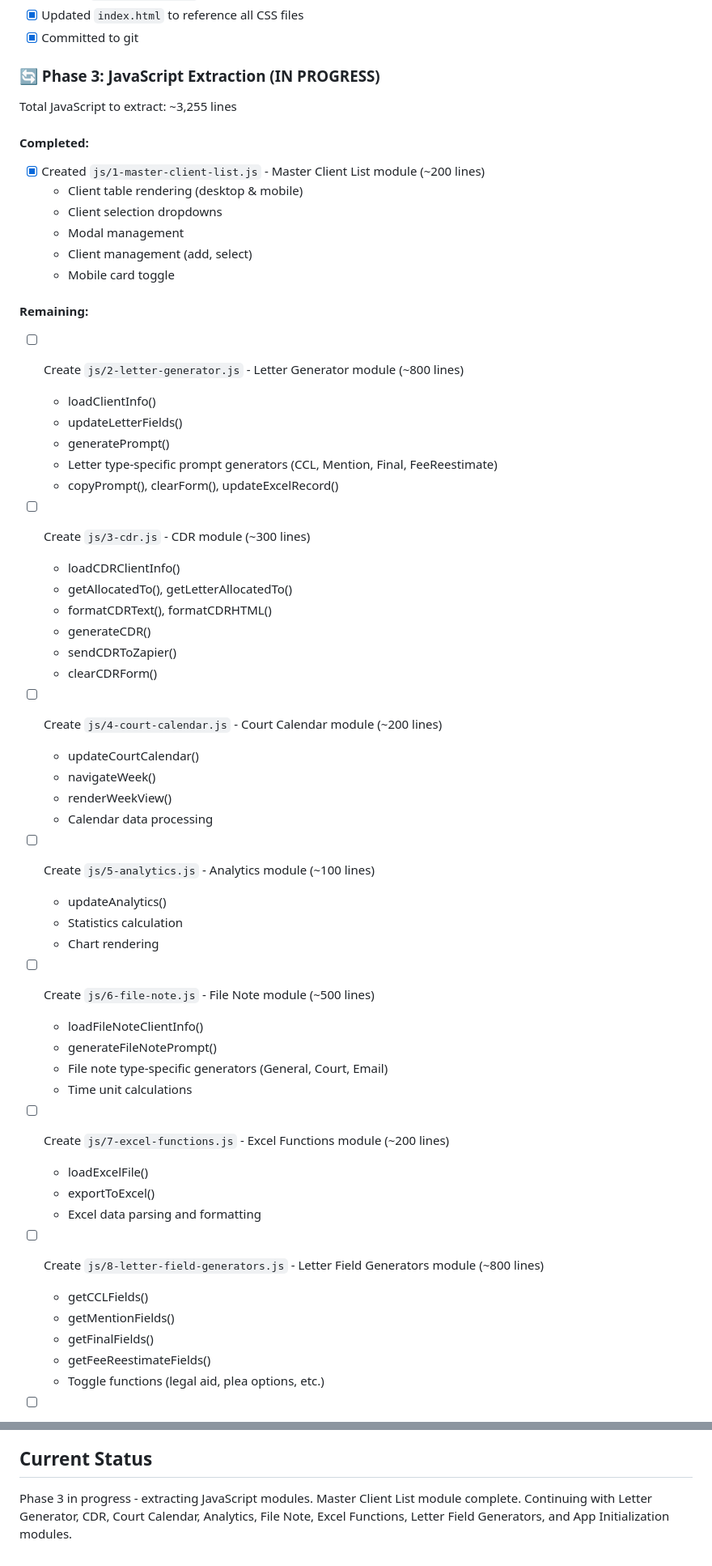
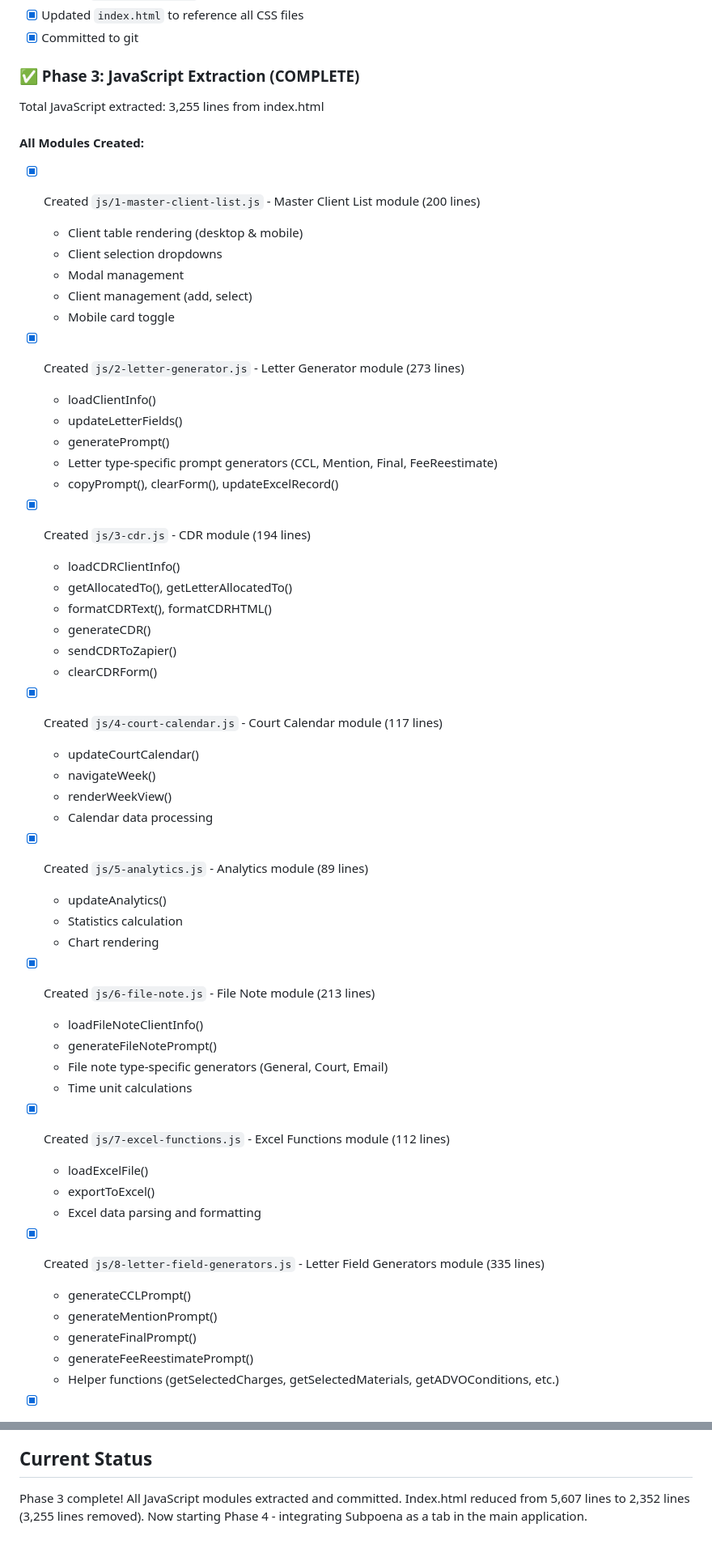
Before and after one commit to ttthecoder123/letters-and-cdr, a Markdown page: REFACTORING_PROGRESS.md, 2 parts joined by grey strips. Shown at 81% size. Rendered like a GitHub page.

Commit message:
Update REFACTORING_PROGRESS.md - Phase 3 complete
Co-Authored-By: Alexander Georgieff <georgieffalexander@gmail.com>

```diff
--- a/REFACTORING_PROGRESS.md
+++ b/REFACTORING_PROGRESS.md
@@ -30,26 +30,25 @@ Minimize AI coding token usage for future development by breaking down the codeb
 - [x] Updated `index.html` to reference all CSS files
 - [x] Committed to git
 
-### 🔄 Phase 3: JavaScript Extraction (IN PROGRESS)
-Total JavaScript to extract: ~3,255 lines
+### ✅ Phase 3: JavaScript Extraction (COMPLETE)
+Total JavaScript extracted: 3,255 lines from index.html
 
-#### Completed:
-- [x] Created `js/1-master-client-list.js` - Master Client List module (~200 lines)
+#### All Modules Created:
+- [x] Created `js/1-master-client-list.js` - Master Client List module (200 lines)
   - Client table rendering (desktop & mobile)
   - Client selection dropdowns
   - Modal management
   - Client management (add, select)
   - Mobile card toggle
 
-#### Remaining:
-- [ ] Create `js/2-letter-generator.js` - Letter Generator module (~800 lines)
+- [x] Created `js/2-letter-generator.js` - Letter Generator module (273 lines)
   - loadClientInfo()
   - updateLetterFields()
   - generatePrompt()
   - Letter type-specific prompt generators (CCL, Mention, Final, FeeReestimate)
   - copyPrompt(), clearForm(), updateExcelRecord()
 
-- [ ] Create `js/3-cdr.js` - CDR module (~300 lines)
+- [x] Created `js/3-cdr.js` - CDR module (194 lines)
   - loadCDRClientInfo()
   - getAllocatedTo(), getLetterAllocatedTo()
   - formatCDRText(), formatCDRHTML()
@@ -57,32 +56,32 @@ Total JavaScript to extract: ~3,255 lines
   - sendCDRToZapier()
   - clearCDRForm()
 
-- [ ] Create `js/4-court-calendar.js` - Court Calendar module (~200 lines)
+- [x] Created `js/4-court-calendar.js` - Court Calendar module (117 lines)
   - updateCourtCalendar()
   - navigateWeek()
   - renderWeekView()
   - Calendar data processing
 
-- [ ] Create `js/5-analytics.js` - Analytics module (~100 lines)
+- [x] Created `js/5-analytics.js` - Analytics module (89 lines)
   - updateAnalytics()
   - Statistics calculation
   - Chart rendering
 
-- [ ] Create `js/6-file-note.js` - File Note module (~500 lines)
+- [x] Created `js/6-file-note.js` - File Note module (213 lines)
   - loadFileNoteClientInfo()
   - generateFileNotePrompt()
   - File note type-specific generators (General, Court, Email)
   - Time unit calculations
 
-- [ ] Create `js/7-excel-functions.js` - Excel Functions module (~200 lines)
+- [x] Created `js/7-excel-functions.js` - Excel Functions module (112 lines)
   - loadExcelFile()
   - exportToExcel()
   - Excel data parsing and formatting
 
-- [ ] Create `js/8-letter-field-generators.js` - Letter Field Generators module (~800 lines)
-  - getCCLFields()
-  - getMentionFields()
-  - getFinalFields()
-  - getFeeReestimateFields()
-  - Toggle functions (legal aid, plea options, etc.)
+- [x] Created `js/8-letter-field-generators.js` - Letter Field Generators module (335 lines)
+  - generateCCLPrompt()
+  - generateMentionPrompt()
+  - generateFinalPrompt()
+  - generateFeeReestimatePrompt()
+  - Helper functions (getSelectedCharges, getSelectedMaterials, getADVOConditions, etc.)
 
@@ -134,4 +135,4 @@ Total JavaScript to extract: ~3,255 lines
 - ✅ Subpoena and Task Priority integrated as tabs (Option A)
 
 ## Current Status
-Phase 3 in progress - extracting JavaScript modules. Master Client List module complete. Continuing with Letter Generator, CDR, Court Calendar, Analytics, File Note, Excel Functions, Letter Field Generators, and App Initialization modules.
+Phase 3 complete! All JavaScript modules extracted and committed. Index.html reduced from 5,607 lines to 2,352 lines (3,255 lines removed). Now starting Phase 4 - integrating Subpoena as a tab in the main application.
```
Also changed, not shown: other parts of REFACTORING_PROGRESS.md (+11 -9 lines).
